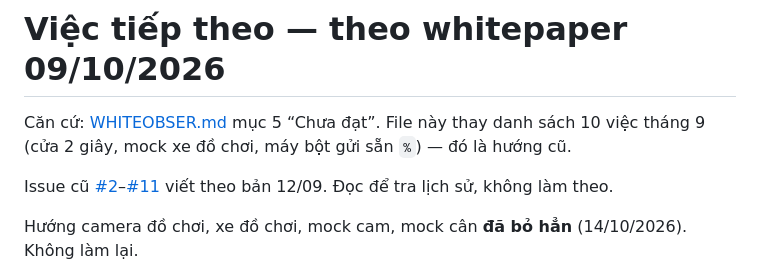
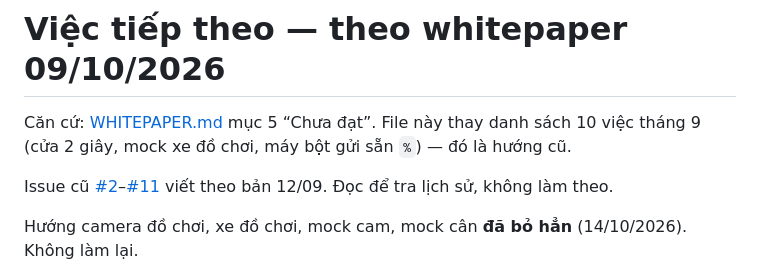
Before and after one commit to nguyenmian3012-code/BM_Truck_Auto_Weight, a Markdown page: docs/TASKS.md, the part around the change. Drawn GitHub-style.

Commit message:
docs: sửa typo WHITEOBSER → WHITEPAPER trong TASKS.md

```diff
--- a/docs/TASKS.md
+++ b/docs/TASKS.md
@@ -1,6 +1,6 @@
 # Việc tiếp theo — theo whitepaper 09/10/2026
 
-Căn cứ: [WHITEOBSER.md](../WHITEPAPER.md) mục 5 “Chưa đạt”. File này thay danh sách 10 việc tháng 9 (cửa 2 giây, mock xe đồ chơi, máy bột gửi sẵn `%`) — đó là hướng cũ.
+Căn cứ: [WHITEPAPER.md](../WHITEPAPER.md) mục 5 “Chưa đạt”. File này thay danh sách 10 việc tháng 9 (cửa 2 giây, mock xe đồ chơi, máy bột gửi sẵn `%`) — đó là hướng cũ.
 
 Issue cũ [#2](https://github.com/nguyenmian3012-code/BM_Truck_Auto_Weight/issues/2)–[#11](https://github.com/nguyenmian3012-code/BM_Truck_Auto_Weight/issues/11) viết theo bản 12/09. Đọc để tra lịch sử, không làm theo.
 
```
